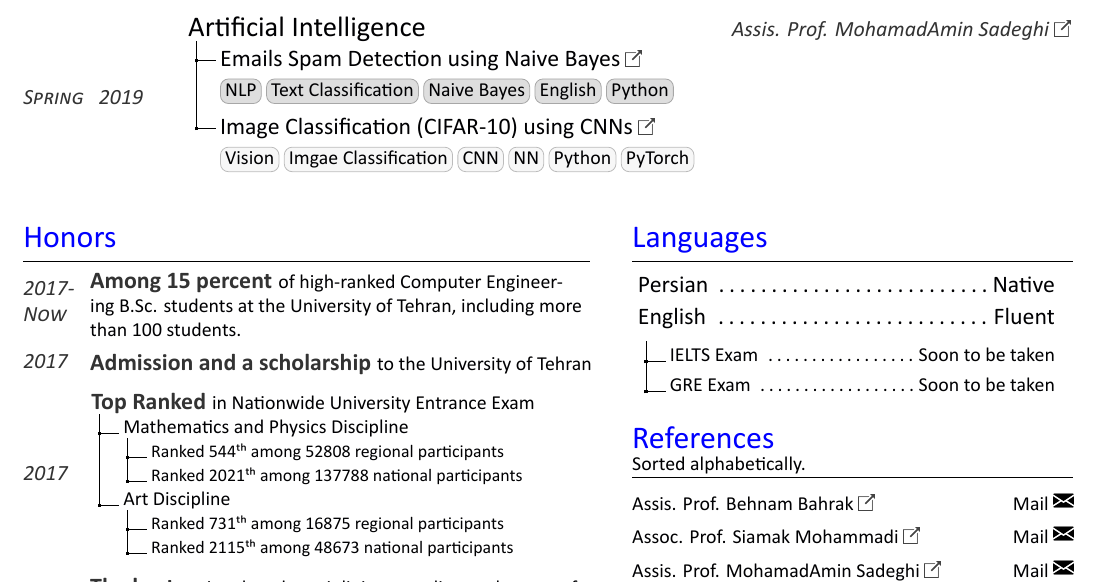
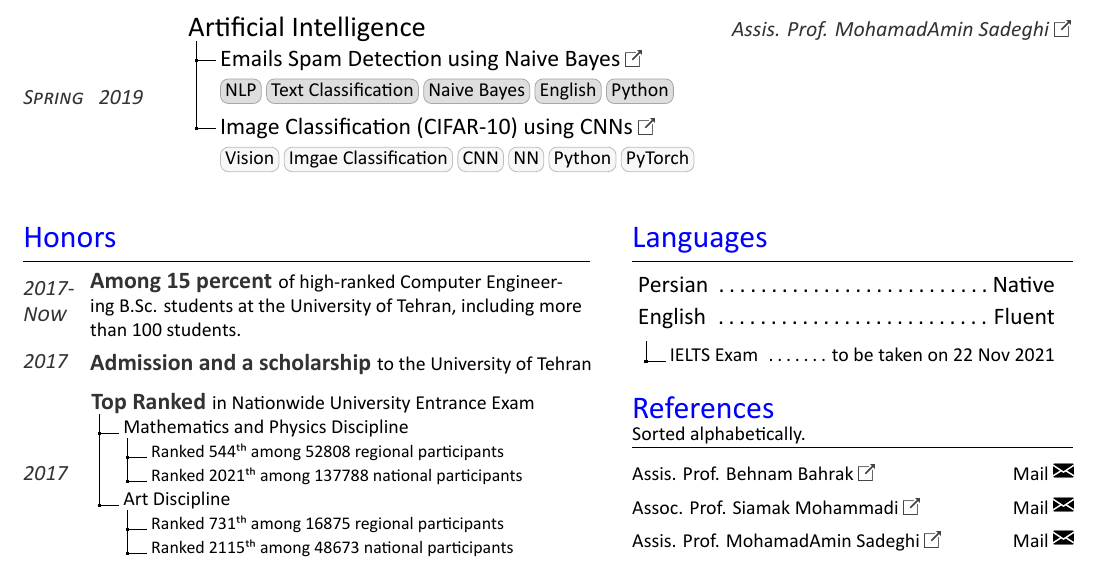
Before and after one commit to TheShayegh/TheShayegh.github.io, a LaTeX CV (CV/BehzadShayegh.tex): part of page 3 of 3, cut so that both start at the same text. Compiled offline with XeLaTeX.

Commit message:
CV: add IELTS date and remove GRE

```diff
--- a/CV/BehzadShayegh.tex
+++ b/CV/BehzadShayegh.tex
@@ -685,8 +685,7 @@
 			}
 			\dirtree{%
 				.1  \vspace{1pt}\normalfont\large English \DTcomment Fluent.
-				.2  \vspace{2pt}\normalfont\normalsize IELTS Exam \DTcomment Soon to be taken.
-				.2  \vspace{2pt}\normalfont\normalsize GRE Exam \DTcomment Soon to be taken.
+				.2  \vspace{2pt}\normalfont\normalsize IELTS Exam \DTcomment to be taken on 22 Nov 2021.
 			}
 		\end{minipage}
 		\sectionsep
```
Also changed, not shown: CV/BehzadShayegh.pdf.
